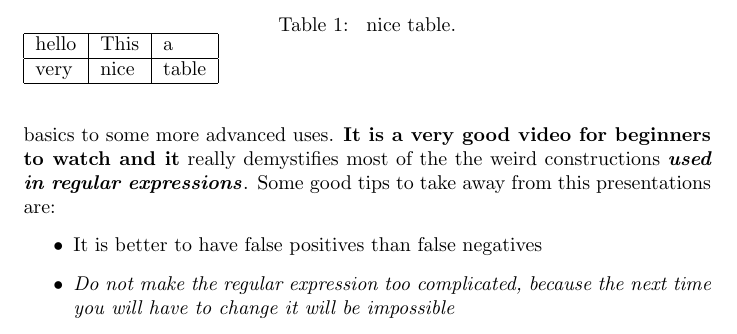
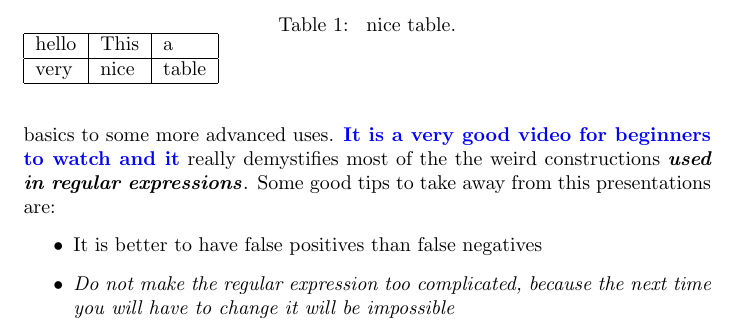
Before and after one commit to cheeseit/group2-2014-os3, a LaTeX document (main.tex, which reads sections/regex.tex): part of page 8 of 13, cut so that both start at the same text. Compiled offline with pdfLaTeX.

Commit message:
Added a color to a bold thing.

```diff
--- a/sections/regex.tex
+++ b/sections/regex.tex
@@ -1,4 +1,4 @@
-For the regular expression homework we have seen the youtube video that can be found here: \cite{leaverou1}. In this video \textbf{regular expressions} are taught from the absolute basics to some more advanced uses. \textbf{It is a very good video for beginners to watch and it} really demystifies most of the the weird constructions \textbf{\textit{used in regular expressions}}. Some good tips to take away from this presentations are:
+For the regular expression homework we have seen the youtube video that can be found here: \cite{leaverou1}. In this video \textbf{regular expressions} are taught from the absolute basics to some more advanced uses. \textbf{\color{blue}It is a very good video for beginners to watch and it} really demystifies most of the the weird constructions \textbf{\textit{used in regular expressions}}. Some good tips to take away from this presentations are:
 \begin{itemize}
 \item It is better to have false positives than false negatives
 \item \textit{Do not make the regular expression too complicated, because the next time you will have to change it will be impossible}
```
